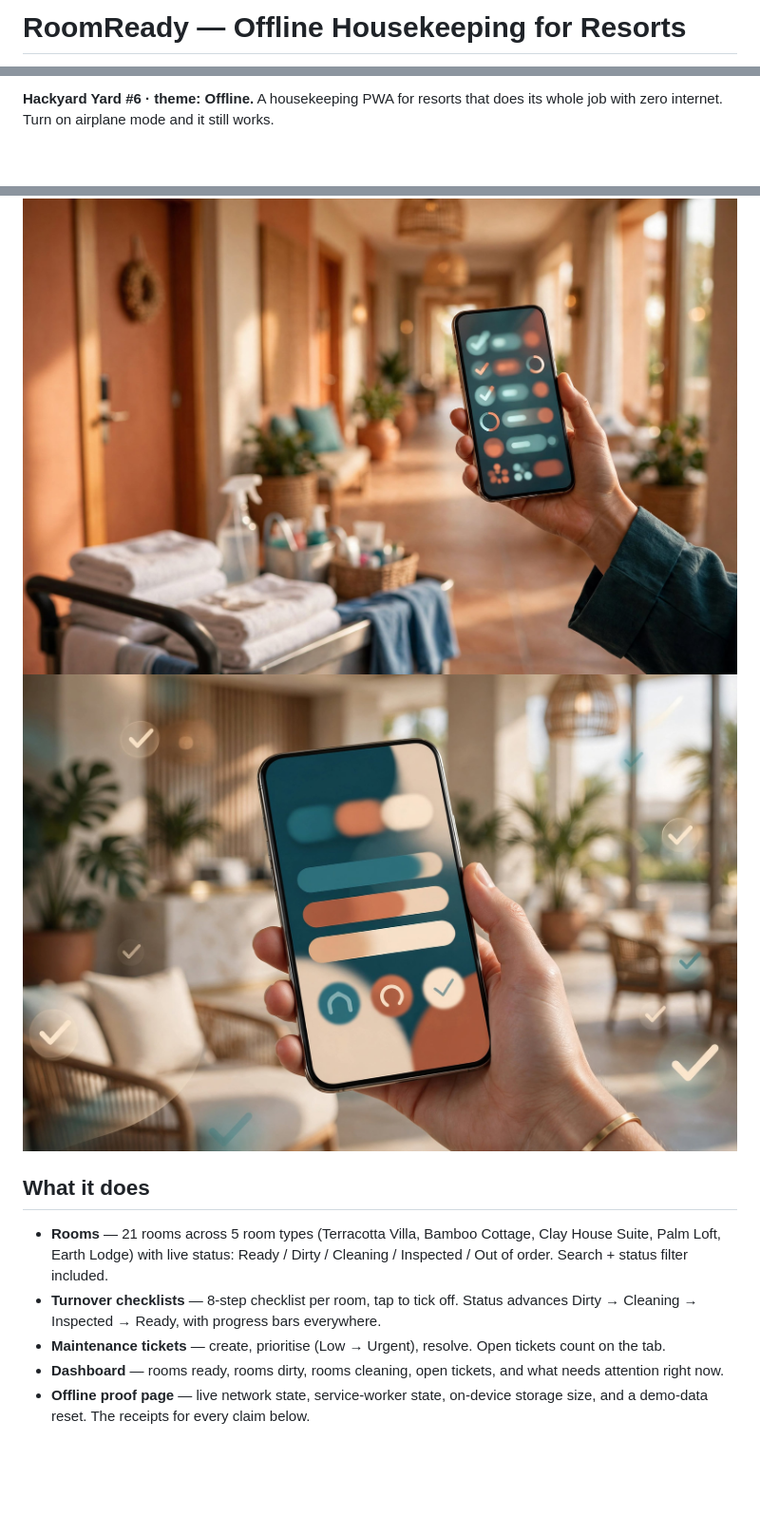
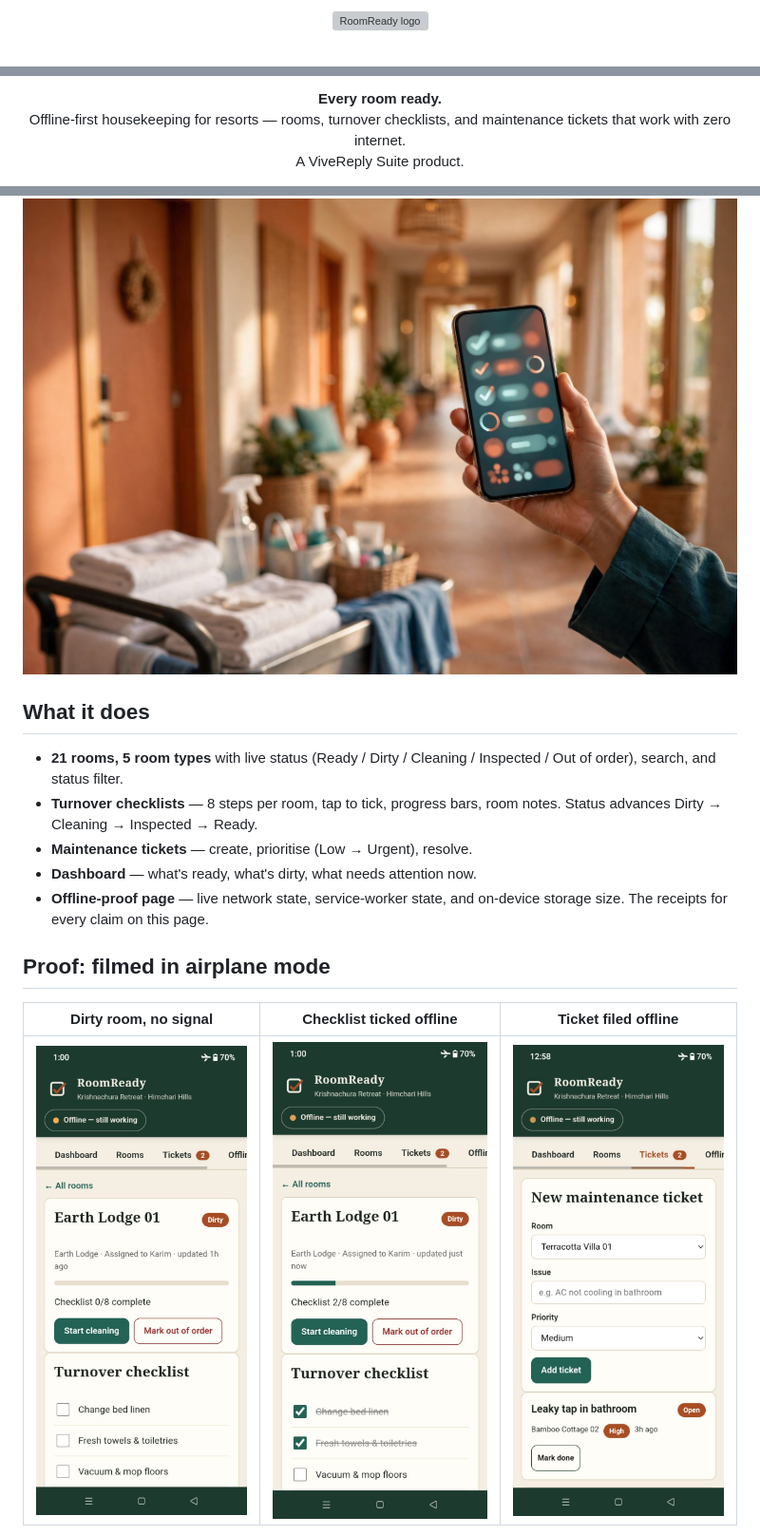
Before and after one commit to swopno1/roomready, a Markdown page: README.md, 3 parts joined by grey strips. Shown at 95% size. GitHub-like rendering; pictures changed too: images/screen-checklist-done.jpeg (added), images/screen-room-dirty.jpeg (added), images/screen-tickets.jpeg (added); blank space fills up the shorter version; grey boxes are pictures that could not be loaded.

Commit message:
Story-first README with proof gallery, clip, and roadmap

```diff
--- a/README.md
+++ b/README.md
@@ -1,2 +1,4 @@
-# RoomReady — Offline Housekeeping for Resorts
+<p align="center">
+  <img src="icons/logo.svg" width="120" alt="RoomReady logo">
+</p>
 
@@ -8,4 +6,8 @@
 
-**Hackyard Yard #6 · theme: Offline.** A housekeeping PWA for resorts that does its
-whole job with zero internet. Turn on airplane mode and it still works.
+<p align="center">
+  <strong>Every room ready.</strong><br>
+  Offline-first housekeeping for resorts — rooms, turnover checklists, and
+  maintenance tickets that work with zero internet.<br>
+  A ViveReply Suite product.
+</p>
 
@@ -13,21 +25,20 @@ whole job with zero internet. Turn on airplane mode and it still works.
 
 ![Housekeeping staff checking rooms offline](feature-checklist.jpg)
-![Room readiness board on device](feature-board.jpg)
-
-<!-- Founder: save the Yard screenshot as screenshot.png next to this file, then uncomment:
-![RoomReady rooms board, offline](screenshot.png)
--->
 
 ## What it does
 
-- **Rooms** — 21 rooms across 5 room types (Terracotta Villa, Bamboo Cottage,
-  Clay House Suite, Palm Loft, Earth Lodge) with live status: Ready / Dirty /
-  Cleaning / Inspected / Out of order. Search + status filter included.
-- **Turnover checklists** — 8-step checklist per room, tap to tick off. Status
-  advances Dirty → Cleaning → Inspected → Ready, with progress bars everywhere.
-- **Maintenance tickets** — create, prioritise (Low → Urgent), resolve. Open
-  tickets count on the tab.
-- **Dashboard** — rooms ready, rooms dirty, rooms cleaning, open tickets, and
-  what needs attention right now.
-- **Offline proof page** — live network state, service-worker state, on-device
-  storage size, and a demo-data reset. The receipts for every claim below.
+- **21 rooms, 5 room types** with live status (Ready / Dirty / Cleaning /
+  Inspected / Out of order), search, and status filter.
+- **Turnover checklists** — 8 steps per room, tap to tick, progress bars,
+  room notes. Status advances Dirty → Cleaning → Inspected → Ready.
+- **Maintenance tickets** — create, prioritise (Low → Urgent), resolve.
+- **Dashboard** — what's ready, what's dirty, what needs attention now.
+- **Offline-proof page** — live network state, service-worker state, and
+  on-device storage size. The receipts for every claim on this page.
+
+## Proof: filmed in airplane mode
+
+| Dirty room, no signal | Checklist ticked offline | Ticket filed offline |
+|---|---|---|
+| <img src="images/screen-room-dirty.jpeg" width="260" alt="Dirty room with empty checklist, offline badge visible"> | <img src="images/screen-checklist-done.jpeg" width="260" alt="Checklist 2 of 8 ticked, progress bar, offline badge visible"> | <img src="images/screen-tickets.jpeg" width="260" alt="New maintenance ticket form, offline badge visible"> |
+
```
Also changed, not shown: other parts of README.md (+37 -45 lines), 1 other file.
